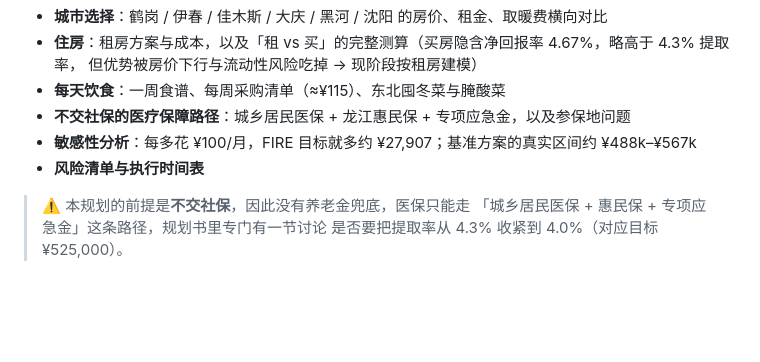
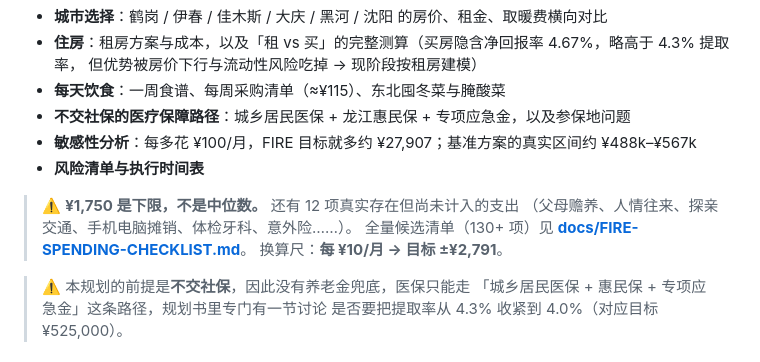
Before and after one commit to SayangChun/FIRE-Progress, a Markdown page: README.md, the part around the change. Rendered like a GitHub page; blank space fills up the shorter version.

```diff
--- a/README.md
+++ b/README.md
@@ -163,6 +163,11 @@ FIRE 之后打算在**东北鹤岗**定居：单人、租房、极简生活。
 - **敏感性分析**：每多花 ¥100/月，FIRE 目标就多约 ¥27,907；基准方案的真实区间约 ¥488k–¥567k
 - **风险清单与执行时间表**
 
+> ⚠️ **¥1,750 是下限，不是中位数。** 还有 12 项真实存在但尚未计入的支出
+> （父母赡养、人情往来、探亲交通、手机电脑摊销、体检牙科、意外险……）。
+> 全量候选清单（130+ 项）见 **[docs/FIRE-SPENDING-CHECKLIST.md](docs/FIRE-SPENDING-CHECKLIST.md)**。
+> 换算尺：**每 ¥10/月 → 目标 ±¥2,791**。
+
 > ⚠️ 本规划的前提是**不交社保**，因此没有养老金兜底，医保只能走
 > 「城乡居民医保 + 惠民保 + 专项应急金」这条路径，规划书里专门有一节讨论
 > 是否要把提取率从 4.3% 收紧到 4.0%（对应目标 ¥525,000）。
```
Also changed, not shown: docs/FIRE-LIFE-PLAN.md (+5 -0 lines), docs/FIRE-SPENDING-CHECKLIST.md (added, +353 -0 lines).
